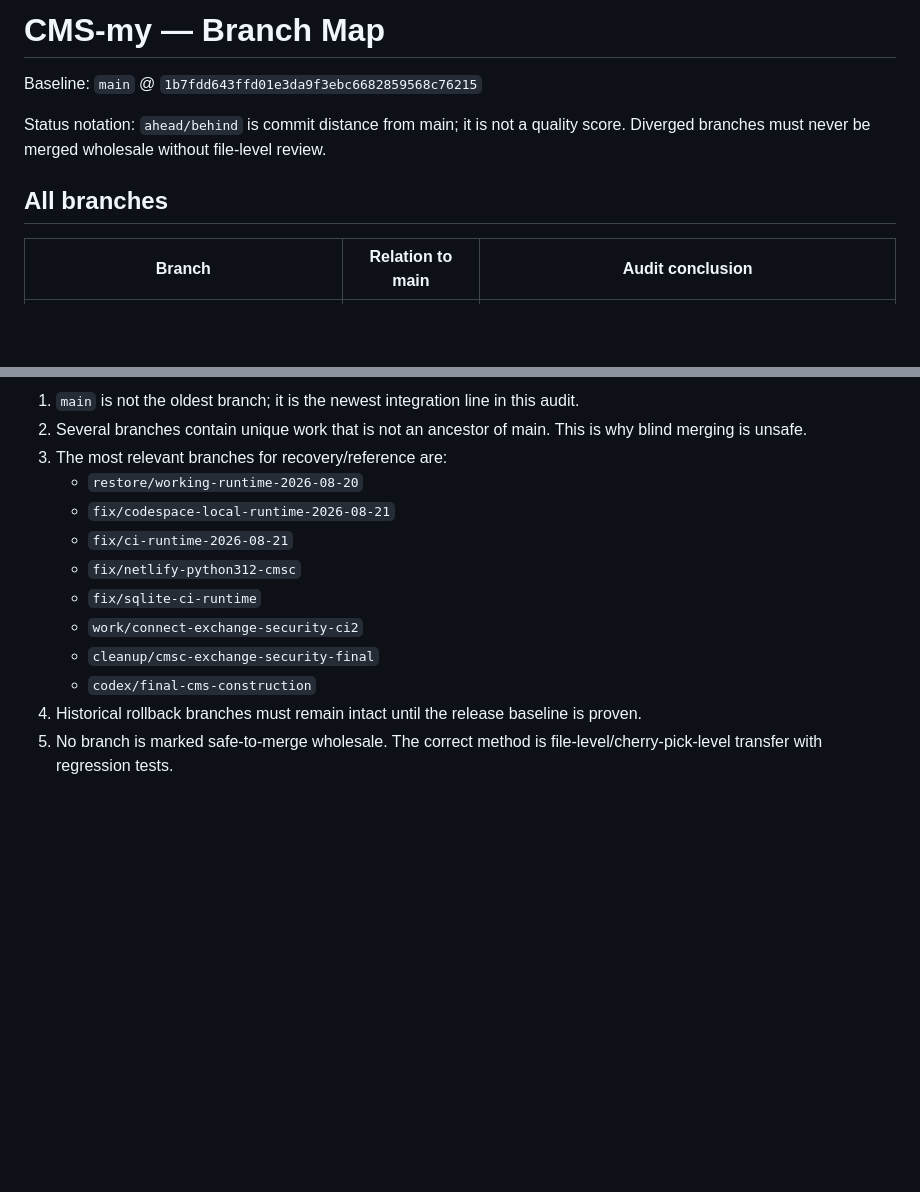
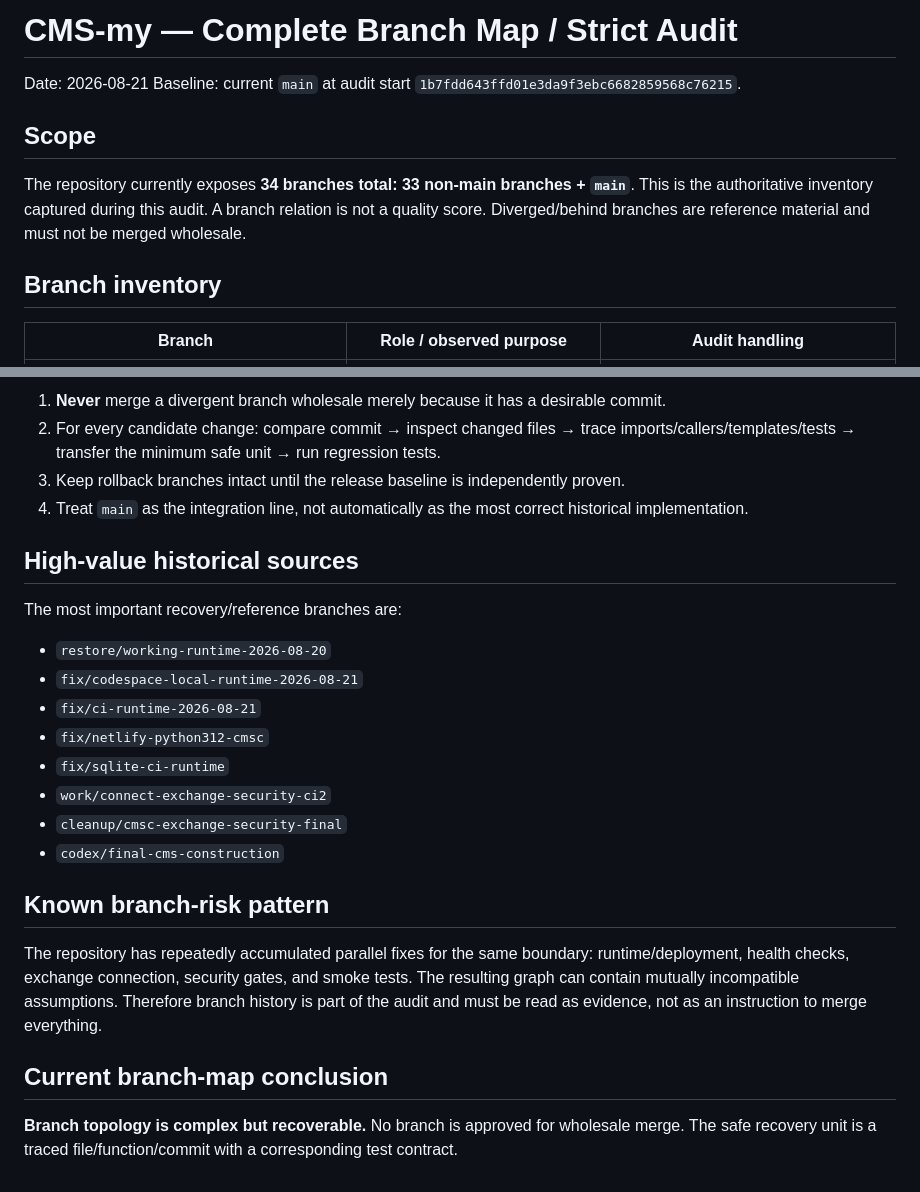
Before and after one commit to bosszeka40-pixel/Cms-my, a Markdown page: CMS_WORK/BRANCH_MAP_2026-08-21.md, 2 parts joined by grey strips. GitHub-like rendering; blank space fills up the shorter version.

```diff
--- a/CMS_WORK/BRANCH_MAP_2026-08-21.md
+++ b/CMS_WORK/BRANCH_MAP_2026-08-21.md
@@ -1,10 +1,12 @@
-# CMS-my — Branch Map
+# CMS-my — Complete Branch Map / Strict Audit
 
-Baseline: `main` @ `1b7fdd643ffd01e3da9f3ebc6682859568c76215`
+Date: 2026-08-21
+Baseline: current `main` at audit start `1b7fdd643ffd01e3da9f3ebc6682859568c76215`.
 
-Status notation: `ahead/behind` is commit distance from main; it is not a quality score. Diverged branches must never be merged wholesale without file-level review.
+## Scope
+The repository currently exposes **34 branches total: 33 non-main branches + `main`**. This is the authoritative inventory captured during this audit. A branch relation is not a quality score. Diverged/behind branches are reference material and must not be merged wholesale.
 
-## All branches
+## Branch inventory
 
-| Branch | Relation to main | Audit conclusion |
+| Branch | Role / observed purpose | Audit handling |
 |---|---|---|
@@ -44,14 +49,25 @@ Status notation: `ahead/behind` is commit distance from main; it is not a qualit
 
-1. `main` is not the oldest branch; it is the newest integration line in this audit.
-2. Several branches contain unique work that is not an ancestor of main. This is why blind merging is unsafe.
-3. The most relevant branches for recovery/reference are:
-   - `restore/working-runtime-2026-08-20`
-   - `fix/codespace-local-runtime-2026-08-21`
-   - `fix/ci-runtime-2026-08-21`
-   - `fix/netlify-python312-cmsc`
-   - `fix/sqlite-ci-runtime`
-   - `work/connect-exchange-security-ci2`
-   - `cleanup/cmsc-exchange-security-final`
-   - `codex/final-cms-construction`
-4. Historical rollback branches must remain intact until the release baseline is proven.
-5. No branch is marked safe-to-merge wholesale. The correct method is file-level/cherry-pick-level transfer with regression tests.
+1. **Never** merge a divergent branch wholesale merely because it has a desirable commit.
+2. For every candidate change: compare commit → inspect changed files → trace imports/callers/templates/tests → transfer the minimum safe unit → run regression tests.
+3. Keep rollback branches intact until the release baseline is independently proven.
+4. Treat `main` as the integration line, not automatically as the most correct historical implementation.
+
+## High-value historical sources
+
+The most important recovery/reference branches are:
+- `restore/working-runtime-2026-08-20`
+- `fix/codespace-local-runtime-2026-08-21`
+- `fix/ci-runtime-2026-08-21`
+- `fix/netlify-python312-cmsc`
+- `fix/sqlite-ci-runtime`
+- `work/connect-exchange-security-ci2`
+- `cleanup/cmsc-exchange-security-final`
+- `codex/final-cms-construction`
+
+## Known branch-risk pattern
+
+The repository has repeatedly accumulated parallel fixes for the same boundary: runtime/deployment, health checks, exchange connection, security gates, and smoke tests. The resulting graph can contain mutually incompatible assumptions. Therefore branch history is part of the audit and must be read as evidence, not as an instruction to merge everything.
+
+## Current branch-map conclusion
+
+**Branch topology is complex but recoverable.** No branch is approved for wholesale merge. The safe recovery unit is a traced file/function/commit with a corresponding test contract.
```
Also changed, not shown: other parts of CMS_WORK/BRANCH_MAP_2026-08-21.md (+35 -32 lines).
